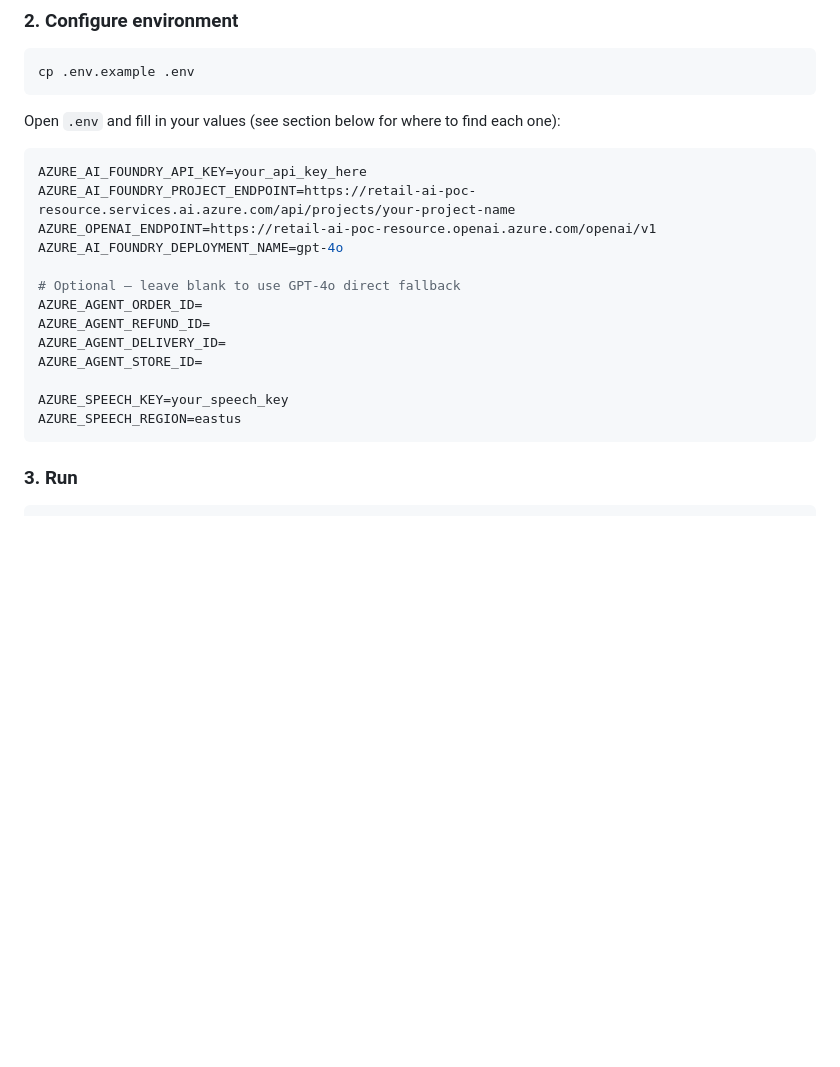
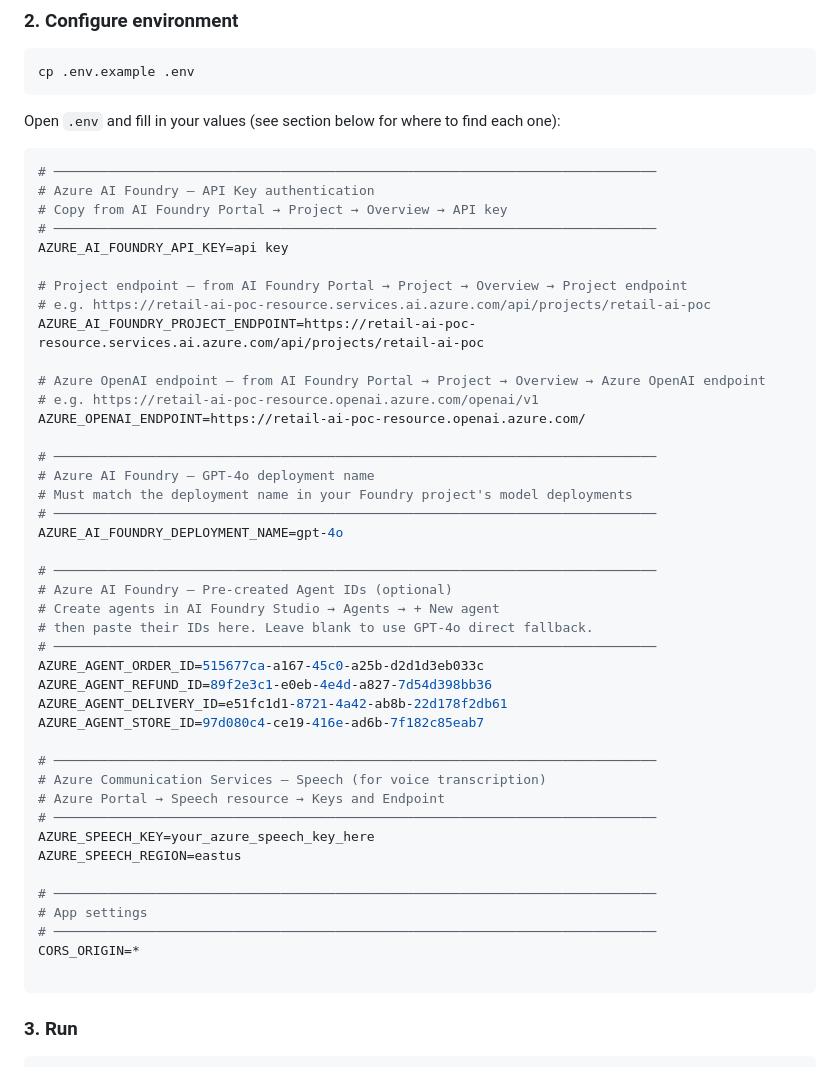
Before and after one commit to SaiHarish821/retail-chatbot, a Markdown page: README.md, the part around the change. GitHub-like rendering; blank space fills up the shorter version.

````diff
--- a/README.md
+++ b/README.md
@@ -59,19 +59,48 @@ cp .env.example .env
 Open `.env` and fill in your values (see section below for where to find each one):
 
 ```env
-AZURE_AI_FOUNDRY_API_KEY=your_api_key_here
-AZURE_AI_FOUNDRY_PROJECT_ENDPOINT=https://retail-ai-poc-resource.services.ai.azure.com/api/projects/your-project-name
-AZURE_OPENAI_ENDPOINT=https://retail-ai-poc-resource.openai.azure.com/openai/v1
+# ─────────────────────────────────────────────────────────────────────────────
+# Azure AI Foundry – API Key authentication
+# Copy from AI Foundry Portal → Project → Overview → API key
+# ─────────────────────────────────────────────────────────────────────────────
+AZURE_AI_FOUNDRY_API_KEY=api key
+
+# Project endpoint – from AI Foundry Portal → Project → Overview → Project endpoint
+# e.g. https://retail-ai-poc-resource.services.ai.azure.com/api/projects/retail-ai-poc
+AZURE_AI_FOUNDRY_PROJECT_ENDPOINT=https://retail-ai-poc-resource.services.ai.azure.com/api/projects/retail-ai-poc
+
+# Azure OpenAI endpoint – from AI Foundry Portal → Project → Overview → Azure OpenAI endpoint
+# e.g. https://retail-ai-poc-resource.openai.azure.com/openai/v1
+AZURE_OPENAI_ENDPOINT=https://retail-ai-poc-resource.openai.azure.com/
+
+# ─────────────────────────────────────────────────────────────────────────────
+# Azure AI Foundry – GPT-4o deployment name
+# Must match the deployment name in your Foundry project's model deployments
+# ─────────────────────────────────────────────────────────────────────────────
 AZURE_AI_FOUNDRY_DEPLOYMENT_NAME=gpt-4o
 
-# Optional – leave blank to use GPT-4o direct fallback
-AZURE_AGENT_ORDER_ID=
-AZURE_AGENT_REFUND_ID=
-AZURE_AGENT_DELIVERY_ID=
-AZURE_AGENT_STORE_ID=
+# ─────────────────────────────────────────────────────────────────────────────
+# Azure AI Foundry – Pre-created Agent IDs (optional)
+# Create agents in AI Foundry Studio → Agents → + New agent
+# then paste their IDs here. Leave blank to use GPT-4o direct fallback.
+# ─────────────────────────────────────────────────────────────────────────────
+AZURE_AGENT_ORDER_ID=515677ca-a167-45c0-a25b-d2d1d3eb033c
+AZURE_AGENT_REFUND_ID=89f2e3c1-e0eb-4e4d-a827-7d54d398bb36
+AZURE_AGENT_DELIVERY_ID=e51fc1d1-8721-4a42-ab8b-22d178f2db61
+AZURE_AGENT_STORE_ID=97d080c4-ce19-416e-ad6b-7f182c85eab7
 
-AZURE_SPEECH_KEY=your_speech_key
+# ─────────────────────────────────────────────────────────────────────────────
+# Azure Communication Services – Speech (for voice transcription)
+# Azure Portal → Speech resource → Keys and Endpoint
+# ─────────────────────────────────────────────────────────────────────────────
+AZURE_SPEECH_KEY=your_azure_speech_key_here
 AZURE_SPEECH_REGION=eastus
+
+# ─────────────────────────────────────────────────────────────────────────────
+# App settings
+# ─────────────────────────────────────────────────────────────────────────────
+CORS_ORIGIN=*
+
 ```
 
 ### 3. Run
````
